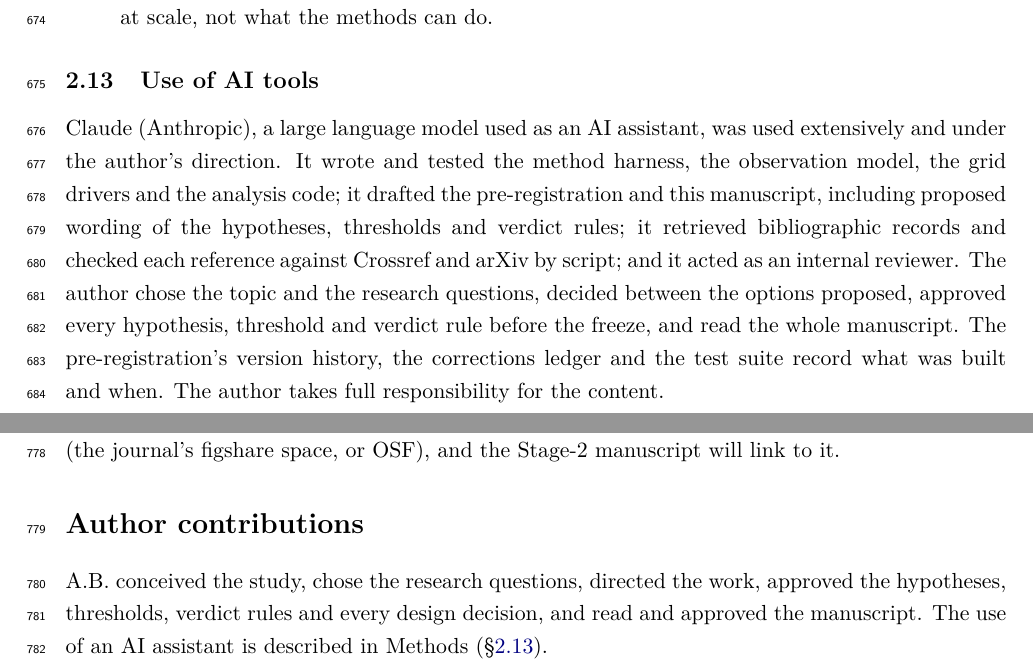
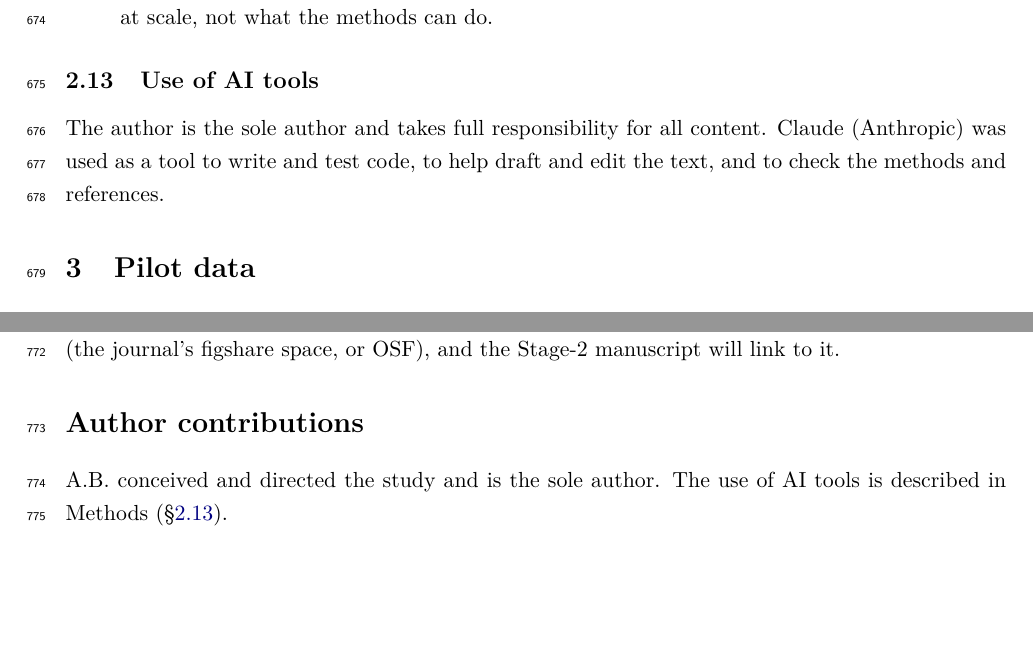
Before and after one commit to abdulhamidbatayhi123/ai-kinetics-discoverability, a LaTeX paper (paper2/stage1.tex): two parts of pages 23 and 26 of 32, joined at a grey line, cut so that both start at the same text, the shorter picture padded with empty space. Compiled offline with pdfLaTeX.

Commit message:
FREEZE PREREG_P2 amendment A3: the grid runs now; the study is reported as a pre-registered study, not a Registered Report
As the frozen 'Registered Report timing' clause provides, the author has decided not to
wait for a Stage-1 decision; the Stage-1 manuscript was never submitted. The confirmatory
grid runs now, exactly as frozen and amended by A1 and A2. Every hypothesis, metric,
threshold, decision rule, replicate count and verdict word stands. This commit is made
before any discovery method has run on any grid cell, and the grid drivers check it.

Also: the Stage-1 AI-use statement and author contributions are shortened at the author's
request. The author is the sole author and takes full responsibility; Claude was used as a
tool for code, drafting and checks.

Co-Authored-By: Claude Opus 5.5 <noreply@anthropic.com>

```diff
--- a/paper2/stage1.tex
+++ b/paper2/stage1.tex
@@ -1204,16 +1204,9 @@ methods run at scale, not what the methods can do.
 
 \subsection{Use of AI tools}
 \label{sec:ai}
-Claude (Anthropic), a large language model used as an AI assistant, was used extensively
-and under the author's direction. It wrote and tested the method harness, the observation
-model, the grid drivers and the analysis code; it drafted the pre-registration and this
-manuscript, including proposed wording of the hypotheses, thresholds and verdict rules; it
-retrieved bibliographic records and checked each reference against Crossref and arXiv by
-script; and it acted as an internal reviewer. The author chose the topic and the research
-questions, decided between the options proposed, approved every hypothesis, threshold and
-verdict rule before the freeze, and read the whole manuscript. The pre-registration's
-version history, the corrections ledger and the test suite record what was built and
-when. The author takes full responsibility for the content.
+The author is the sole author and takes full responsibility for all content. Claude
+(Anthropic) was used as a tool to write and test code, to help draft and edit the text, and
+to check the methods and references.
 
 % ---------------------------------------------------------------------
 \section{Pilot data}
@@ -1369,9 +1362,8 @@ acceptance, the approved Stage-1 protocol will be registered in a recognised rep
 (the journal's figshare space, or OSF), and the Stage-2 manuscript will link to it.
 
 \section*{Author contributions}
-A.B. conceived the study, chose the research questions, directed the work, approved the
-hypotheses, thresholds, verdict rules and every design decision, and read and approved
-the manuscript. The use of an AI assistant is described in Methods (\S\ref{sec:ai}).
+A.B. conceived and directed the study and is the sole author. The use of AI tools is
+described in Methods (\S\ref{sec:ai}).
 
 \section*{Competing interests}
 The author declares no competing interests.
```
Also changed, not shown: PREREG_P2_discoverability.md (+11 -0 lines), paper2/stage1.pdf.
